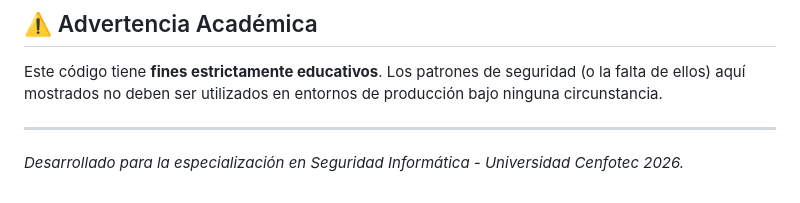
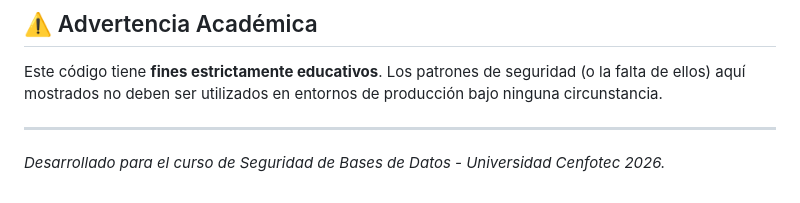
Before and after one commit to mortasoft/Asignacion3, a Markdown page: seguridad/insecure-app/README.md, the part around the change. GitHub-like rendering.

```diff
--- a/seguridad/insecure-app/README.md
+++ b/seguridad/insecure-app/README.md
@@ -67,4 +67,4 @@ Como `'1'='1'` siempre es verdadero, la base de datos retorna el primer registro
 Este código tiene **fines estrictamente educativos**. Los patrones de seguridad (o la falta de ellos) aquí mostrados no deben ser utilizados en entornos de producción bajo ninguna circunstancia.
 
 ---
-*Desarrollado para la especialización en Seguridad Informática - Universidad Cenfotec 2026.*
+*Desarrollado para el curso de Seguridad de Bases de Datos - Universidad Cenfotec 2026.*
```
Also changed, not shown: README.md (+45 -28 lines), seguridad/secure-app/README.md (added, +57 -0 lines), assets/banner.png (added), 7 other files.
